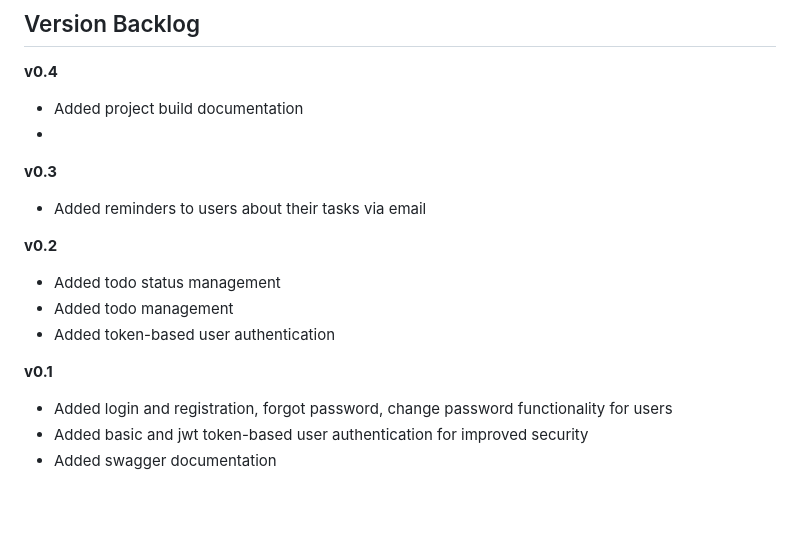
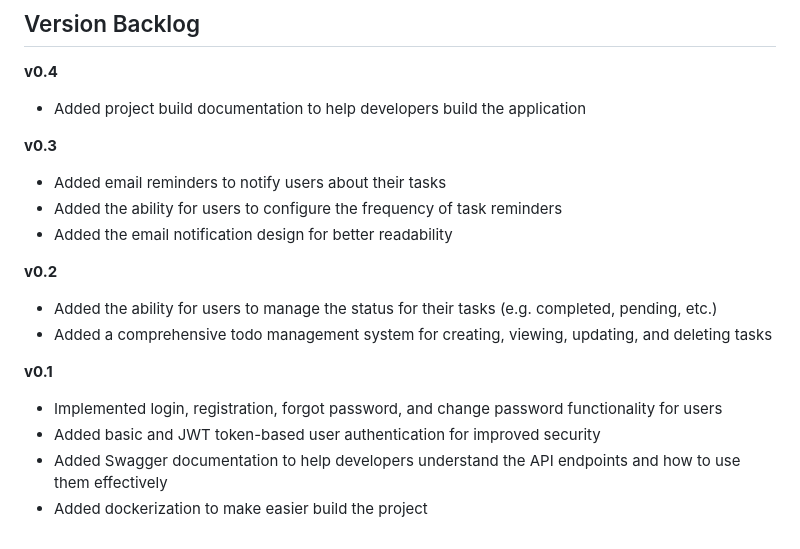
Before and after one commit to koksalkapucuoglu/track-and-notify_todo, a Markdown page: README.md, the part around the change. Rendered like a GitHub page; blank space fills up the shorter version.

```diff
--- a/README.md
+++ b/README.md
@@ -182,17 +182,19 @@ Email Content
 
 ## Version Backlog
 **v0.4**
-- Added project build documentation
--
+- Added project build documentation to help developers build the application
+
 **v0.3**
-- Added reminders to users about their tasks via email
+- Added email reminders to notify users about their tasks
+- Added the ability for users to configure the frequency of task reminders
+- Added the email notification design for better readability
 
 **v0.2**
-- Added todo status management
-- Added todo management
-- Added token-based user authentication
+- Added the ability for users to manage the status for their tasks (e.g. completed, pending, etc.)
+- Added a comprehensive todo management system for creating, viewing, updating, and deleting tasks
 
 **v0.1**
-- Added login and registration, forgot password, change password functionality for users
-- Added basic and jwt token-based user authentication for improved security
-- Added swagger documentation
+- Implemented login, registration, forgot password, and change password functionality for users
+- Added basic and JWT token-based user authentication for improved security
+- Added Swagger documentation to help developers understand the API endpoints and how to use them effectively
+- Added dockerization to make easier build the project
```
